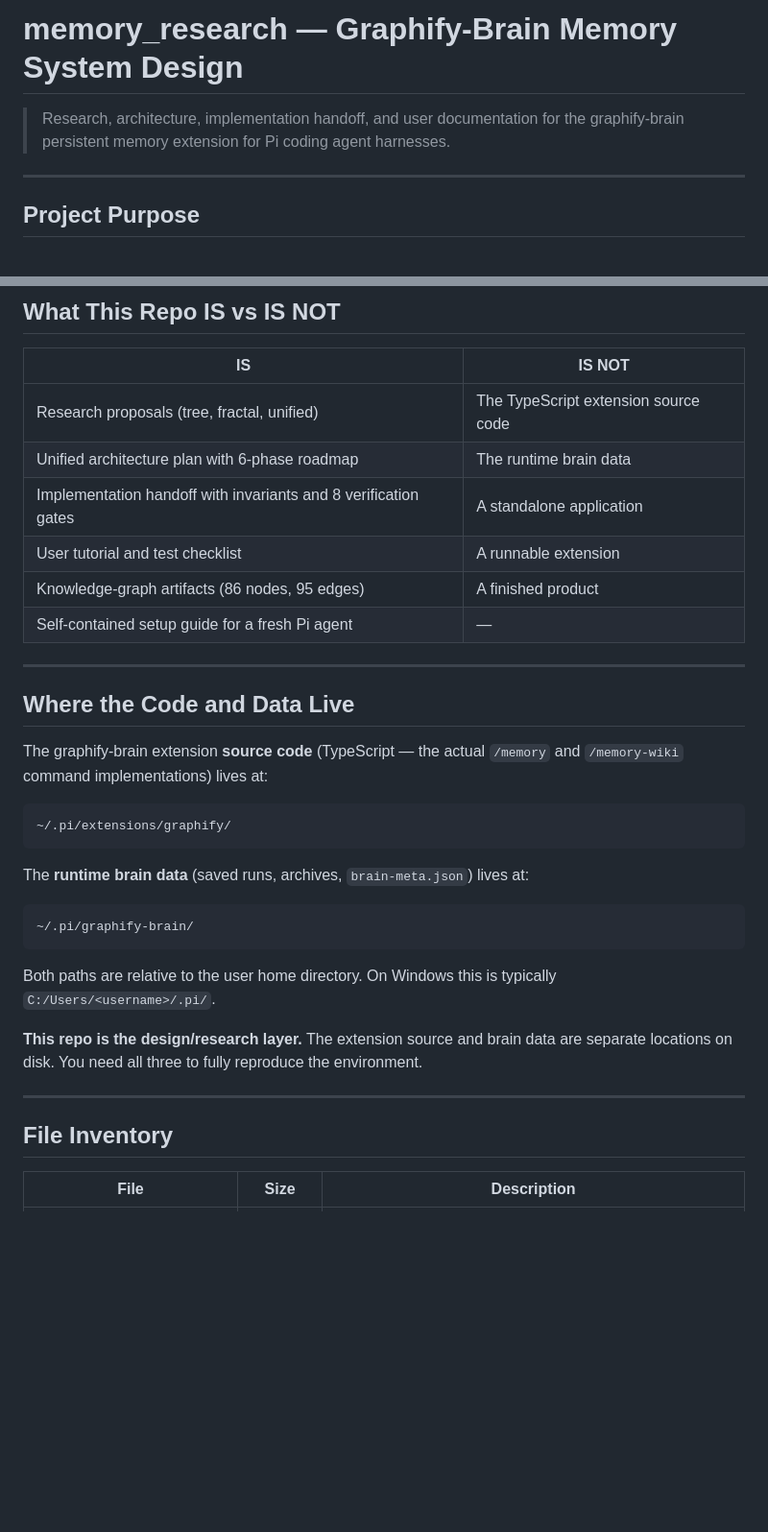
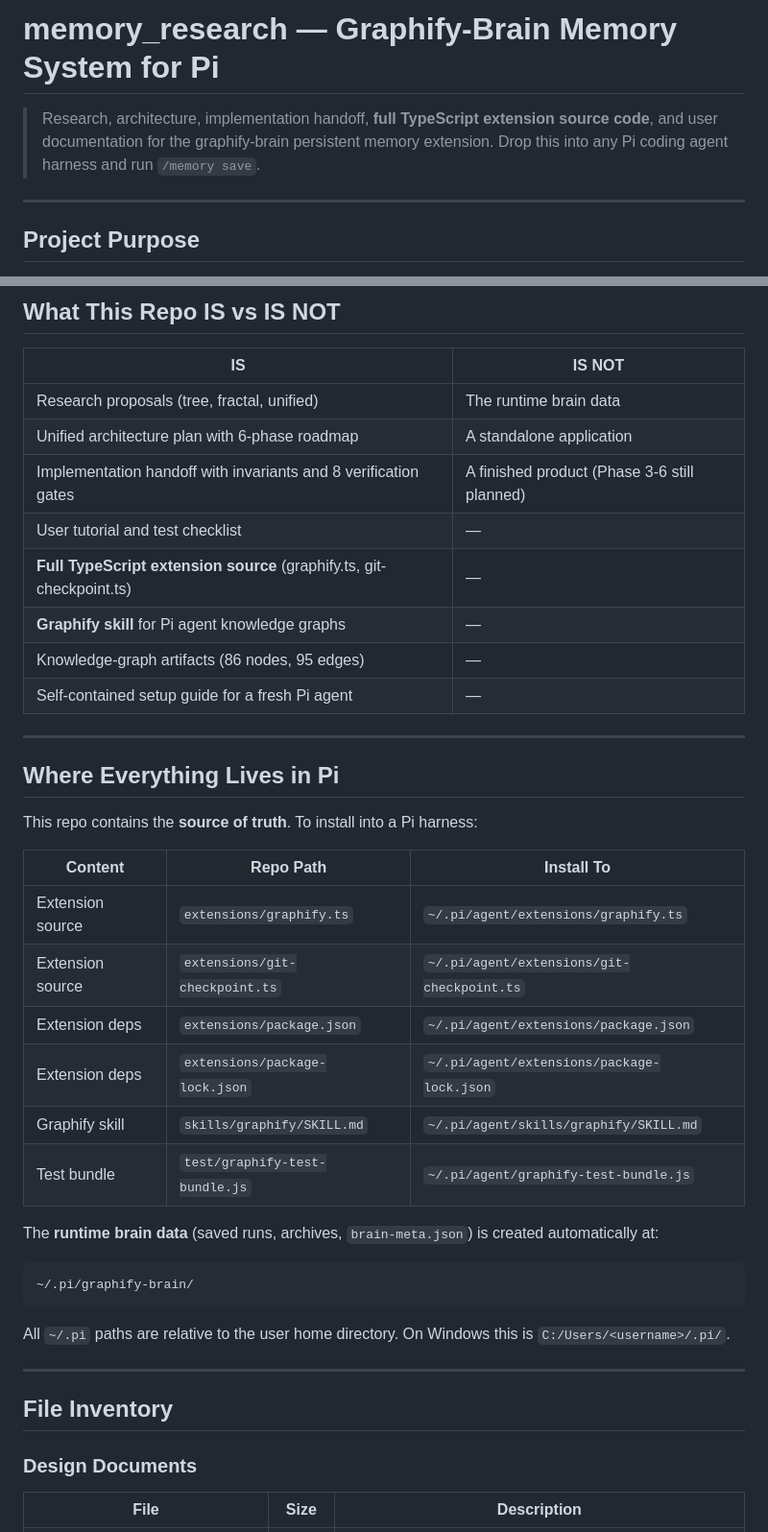
Before and after one commit to doner21/memory_research, a Markdown page: README.md, 2 parts joined by grey strips. Shown at 96% size. Rendered like a GitHub page; blank space fills up the shorter version.

````diff
--- a/README.md
+++ b/README.md
@@ -1,7 +1,8 @@
-# memory_research — Graphify-Brain Memory System Design
+# memory_research — Graphify-Brain Memory System for Pi
 
-> Research, architecture, implementation handoff, and user documentation for the
-> graphify-brain persistent memory extension for Pi coding agent harnesses.
+> Research, architecture, implementation handoff, **full TypeScript extension source code**,
+> and user documentation for the graphify-brain persistent memory extension.
+> Drop this into any Pi coding agent harness and run `/memory save`.
 
 ---
 
@@ -25,40 +26,44 @@ projects with the right amount of context.
 
 | IS | IS NOT |
 |----|--------|
-| Research proposals (tree, fractal, unified) | The TypeScript extension source code |
-| Unified architecture plan with 6-phase roadmap | The runtime brain data |
-| Implementation handoff with invariants and 8 verification gates | A standalone application |
-| User tutorial and test checklist | A runnable extension |
-| Knowledge-graph artifacts (86 nodes, 95 edges) | A finished product |
+| Research proposals (tree, fractal, unified) | The runtime brain data |
+| Unified architecture plan with 6-phase roadmap | A standalone application |
+| Implementation handoff with invariants and 8 verification gates | A finished product (Phase 3-6 still planned) |
+| User tutorial and test checklist | — |
+| **Full TypeScript extension source** (graphify.ts, git-checkpoint.ts) | — |
+| **Graphify skill** for Pi agent knowledge graphs | — |
+| Knowledge-graph artifacts (86 nodes, 95 edges) | — |
 | Self-contained setup guide for a fresh Pi agent | — |
 
 ---
 
-## Where the Code and Data Live
+## Where Everything Lives in Pi
 
-The graphify-brain extension **source code** (TypeScript — the actual `/memory` and
-`/memory-wiki` command implementations) lives at:
+This repo contains the **source of truth**. To install into a Pi harness:
 
-```
-~/.pi/extensions/graphify/
-```
+| Content | Repo Path | Install To |
+|---------|-----------|------------|
+| Extension source | `extensions/graphify.ts` | `~/.pi/agent/extensions/graphify.ts` |
+| Extension source | `extensions/git-checkpoint.ts` | `~/.pi/agent/extensions/git-checkpoint.ts` |
+| Extension deps | `extensions/package.json` | `~/.pi/agent/extensions/package.json` |
+| Extension deps | `extensions/package-lock.json` | `~/.pi/agent/extensions/package-lock.json` |
+| Graphify skill | `skills/graphify/SKILL.md` | `~/.pi/agent/skills/graphify/SKILL.md` |
+| Test bundle | `test/graphify-test-bundle.js` | `~/.pi/agent/graphify-test-bundle.js` |
 
-The **runtime brain data** (saved runs, archives, `brain-meta.json`) lives at:
+The **runtime brain data** (saved runs, archives, `brain-meta.json`) is created automatically at:
 
 ```
 ~/.pi/graphify-brain/
 ```
 
-Both paths are relative to the user home directory. On Windows this is typically
+All `~/.pi` paths are relative to the user home directory. On Windows this is
 `C:/Users/<username>/.pi/`.
-
-**This repo is the design/research layer.** The extension source and brain data are
-separate locations on disk. You need all three to fully reproduce the environment.
 
 ---
 
 ## File Inventory
 
+### Design Documents
 | File | Size | Description |
 |------|------|-------------|
 | `01-tree-memory-proposal.md` | ~14 KB | Tree memory proposal: hierarchical pruning, 3-level storage, Zettelkasten, Ebbinghaus decay |
````
Also changed, not shown: other parts of README.md (+80 -20 lines).
